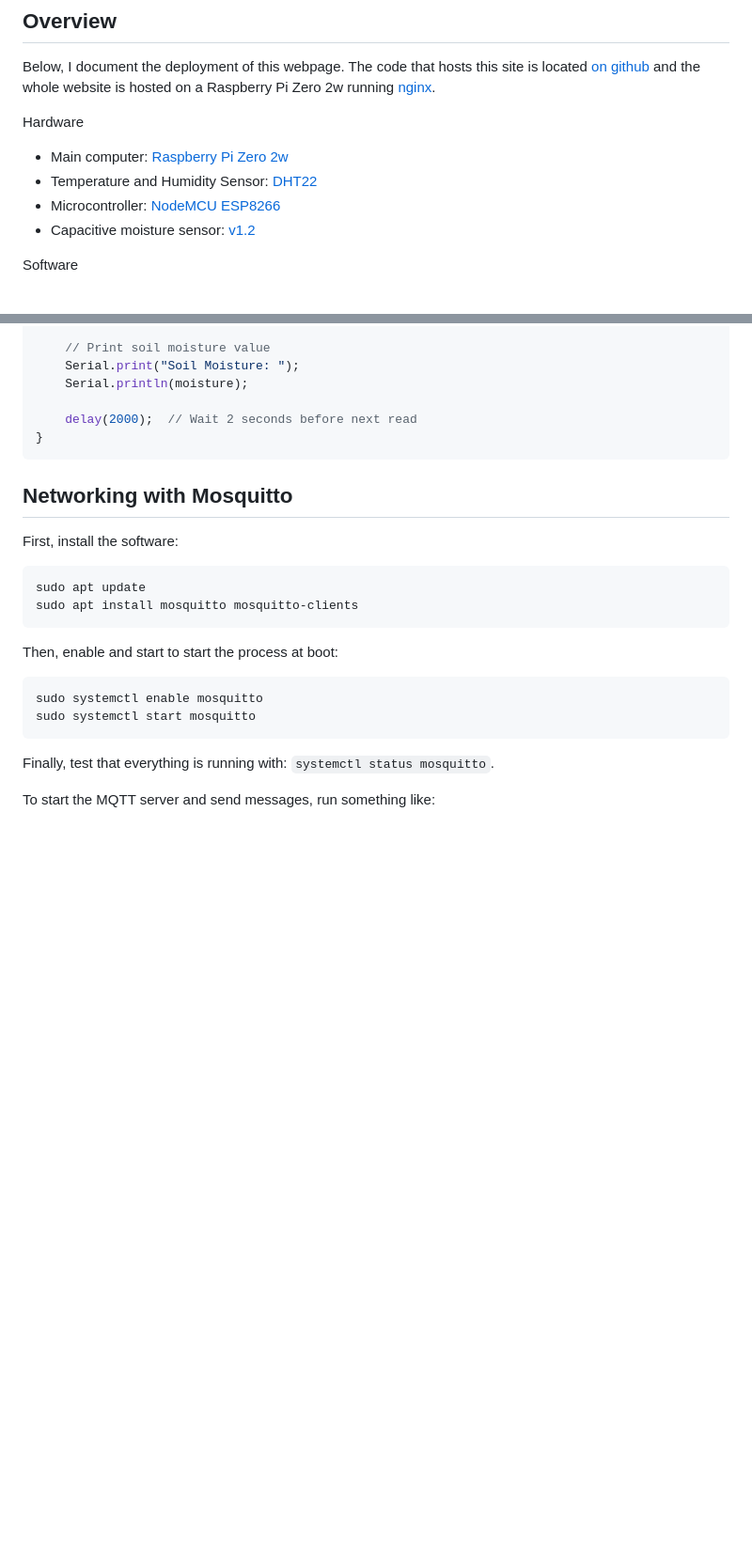
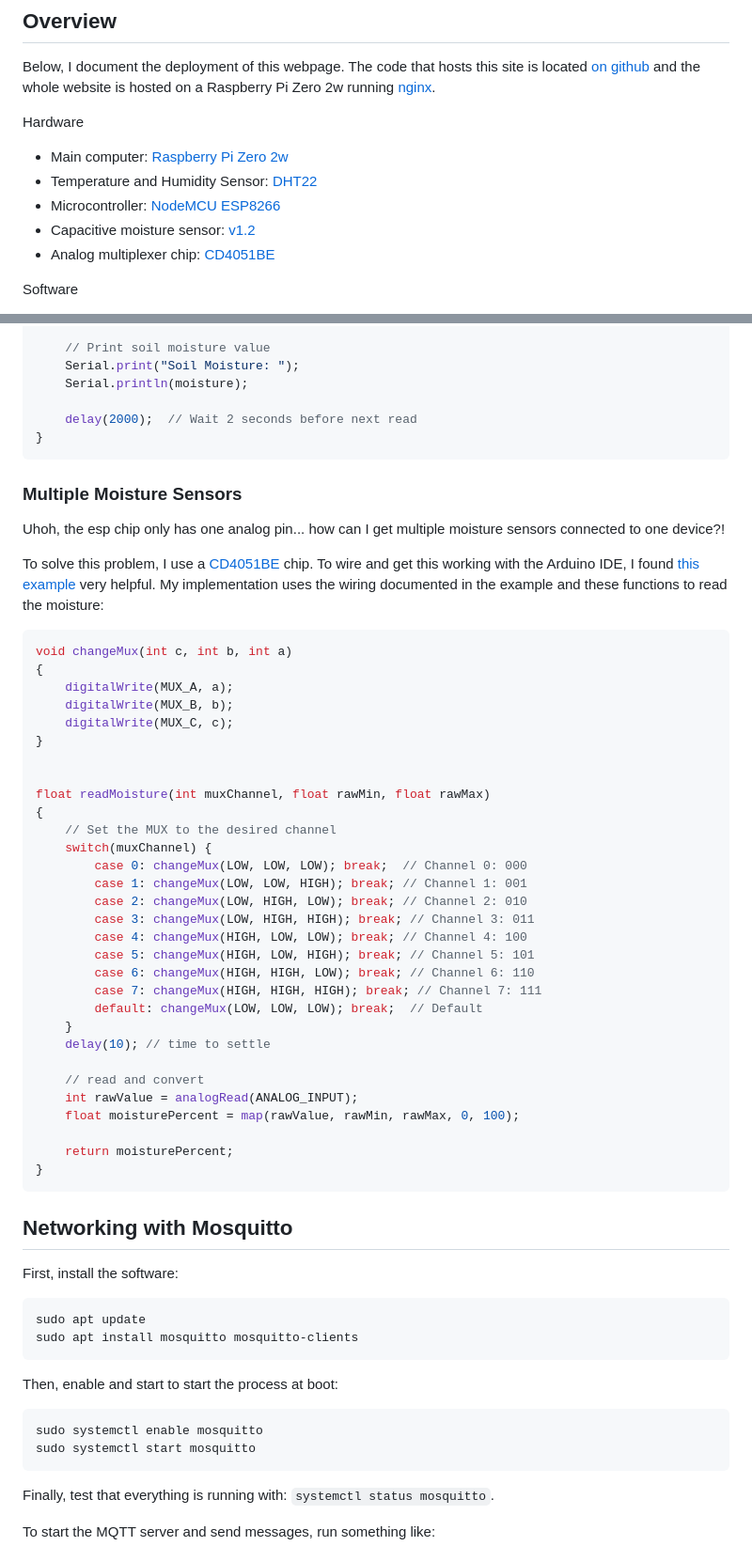
Before and after one commit to milescb/PiWebsite, a Markdown page: content/documentation.md, 2 parts joined by grey strips. Shown: that part at 94% size. Drawn GitHub-style; blank space fills up the shorter version.

Commit message:
update documentation

````diff
--- a/content/documentation.md
+++ b/content/documentation.md
@@ -8,6 +8,7 @@ Hardware
 - Temperature and Humidity Sensor: [DHT22](https://www.amazon.com/dp/B0CN5PN225?ref=ppx_yo2ov_dt_b_fed_asin_title)
 - Microcontroller: [NodeMCU ESP8266](https://store-usa.arduino.cc/products/nodemcu-esp8266?srsltid=AfmBOoqXQniBXi6xgaQYNjxUDYrIKuJDMJ8GJLIlXFsOszKOACP5djWs)
 - Capacitive moisture sensor: [v1.2](https://www.amazon.com/Stemedu-Capacitive-Corrosion-Resistant-Electronic/dp/B0BTHL6M19)
+- Analog multiplexer chip: [CD4051BE](https://www.ti.com/product/CD4051B)
 
 Software
 
@@ -215,6 +216,45 @@ void loop() {
 }
 ```
 
+### Multiple Moisture Sensors
+
+Uhoh, the esp chip only has one analog pin... how can I get multiple moisture sensors connected to one device?!
+
+To solve this problem, I use a [CD4051BE](https://www.ti.com/product/CD4051B) chip. To wire and get this working with the Arduino IDE, I found [this example](https://github.com/witnessmenow/ESP8266-4051-Multiplexer-Example/blob/master/Esp8266_4051_Multiplexer.ino) very helpful. My implementation uses the wiring documented in the example and these functions to read the moisture:
+
+```cpp
+void changeMux(int c, int b, int a)
+{
+    digitalWrite(MUX_A, a);
+    digitalWrite(MUX_B, b);
+    digitalWrite(MUX_C, c);
+}
+
+
+float readMoisture(int muxChannel, float rawMin, float rawMax)
+{
+    // Set the MUX to the desired channel
+    switch(muxChannel) {
+        case 0: changeMux(LOW, LOW, LOW); break;  // Channel 0: 000
+        case 1: changeMux(LOW, LOW, HIGH); break; // Channel 1: 001
+        case 2: changeMux(LOW, HIGH, LOW); break; // Channel 2: 010
+        case 3: changeMux(LOW, HIGH, HIGH); break; // Channel 3: 011
+        case 4: changeMux(HIGH, LOW, LOW); break; // Channel 4: 100
+        case 5: changeMux(HIGH, LOW, HIGH); break; // Channel 5: 101
+        case 6: changeMux(HIGH, HIGH, LOW); break; // Channel 6: 110
+        case 7: changeMux(HIGH, HIGH, HIGH); break; // Channel 7: 111
+        default: changeMux(LOW, LOW, LOW); break;  // Default
+    }
+    delay(10); // time to settle
+
+    // read and convert
+    int rawValue = analogRead(ANALOG_INPUT);
+    float moisturePercent = map(rawValue, rawMin, rawMax, 0, 100);
+
+    return moisturePercent;
+}
+```
+
 ## Networking with Mosquitto
 
 First, install the software:
````
